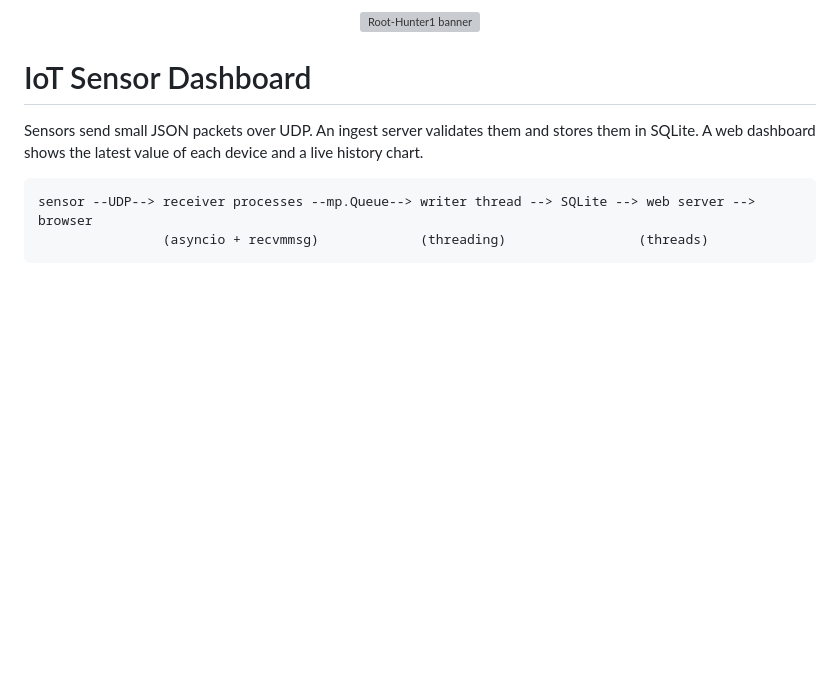
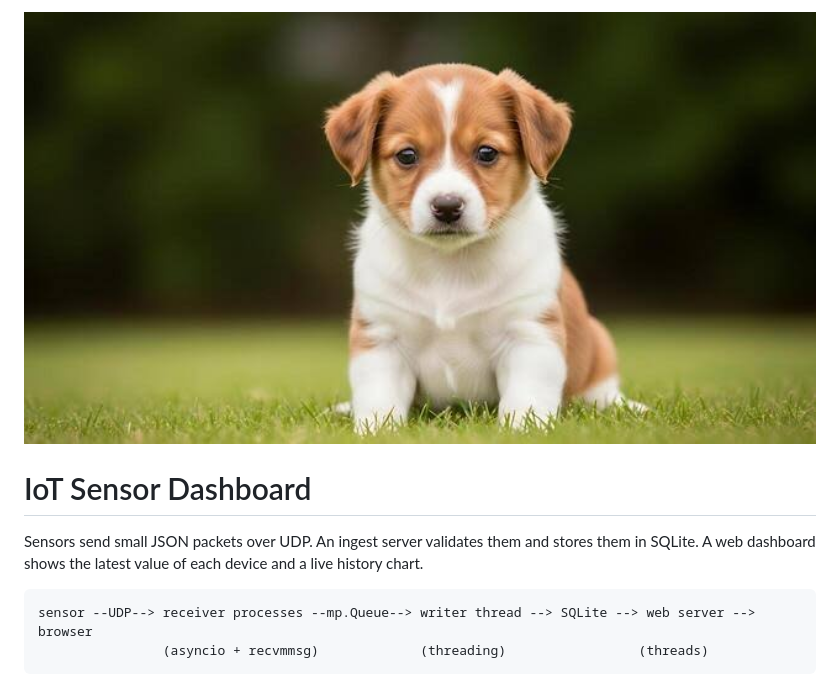
Before and after one commit to Root-Hunter1/iot-sensor-dashboard, a Markdown page: README.md, the part around the change. Drawn GitHub-style; blank space fills up the shorter version; grey boxes are pictures that could not be loaded.

Commit message:
Update image source in README.md

```diff
--- a/README.md
+++ b/README.md
@@ -1,5 +1,5 @@
 <p align="center">
-  <img src="2046199c-b6ad-4dd3-83be-a11ee4a96a48.png" width="100%" alt="Root-Hunter1 banner">
+  <img src="images.jpeg" width="100%" alt="Root-Hunter1 banner">
 </p>
 
 # IoT Sensor Dashboard
```
